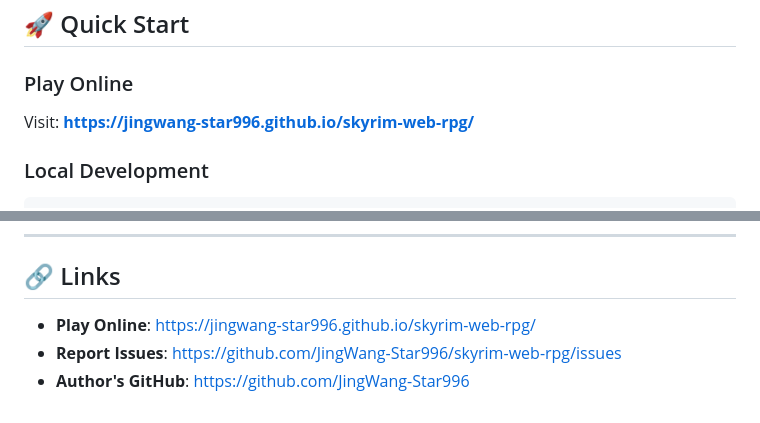
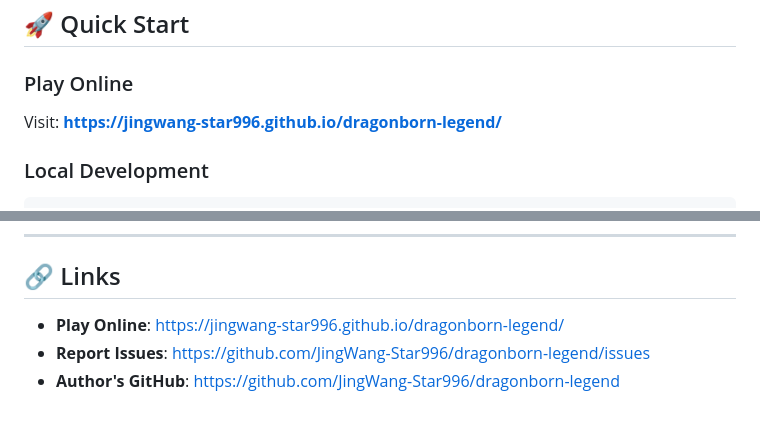
Before and after one commit to JingWang-Star996/dragonborn-legend, a Markdown page: README.md, 2 parts joined by grey strips. GitHub-like rendering.

Commit message:
docs: Update links to dragonborn-legend & add release notes

````diff
--- a/README.md
+++ b/README.md
@@ -36,7 +36,7 @@ A complete **Skyrim-inspired web RPG** built with pure HTML/CSS/JavaScript. Expe
 ## 🚀 Quick Start
 
 ### Play Online
-Visit: **https://jingwang-star996.github.io/skyrim-web-rpg/**
+Visit: **https://jingwang-star996.github.io/dragonborn-legend/**
 
 ### Local Development
 ```bash
@@ -171,6 +171,6 @@ MIT License - Feel free to use, modify, and distribute!
 
 ## 🔗 Links
 
-- **Play Online**: https://jingwang-star996.github.io/skyrim-web-rpg/
-- **Report Issues**: https://github.com/JingWang-Star996/skyrim-web-rpg/issues
-- **Author's GitHub**: https://github.com/JingWang-Star996
+- **Play Online**: https://jingwang-star996.github.io/dragonborn-legend/
+- **Report Issues**: https://github.com/JingWang-Star996/dragonborn-legend/issues
+- **Author's GitHub**: https://github.com/JingWang-Star996/dragonborn-legend
````
Also changed, not shown: README.zh.md (+4 -4 lines), RELEASE-NOTES.md (added, +184 -0 lines).
